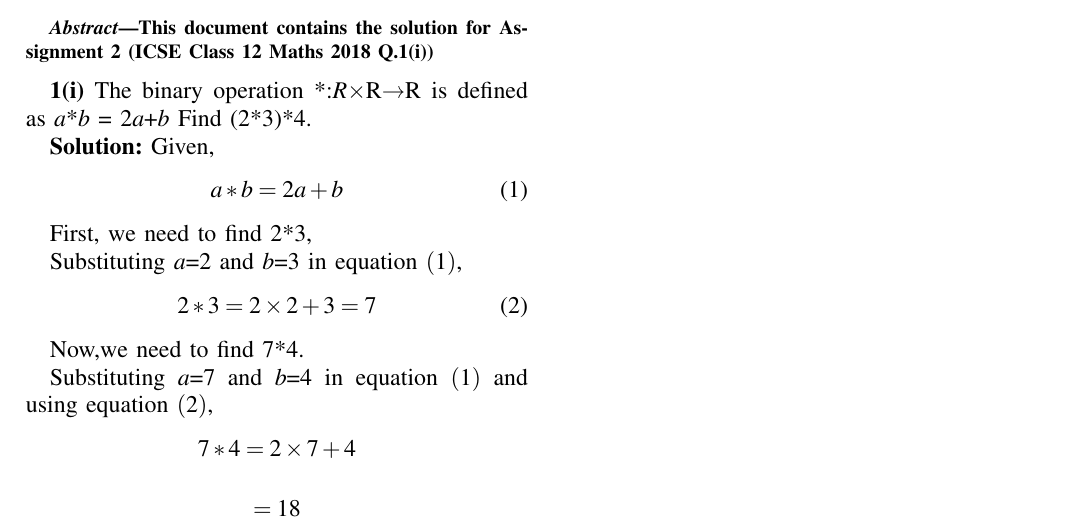
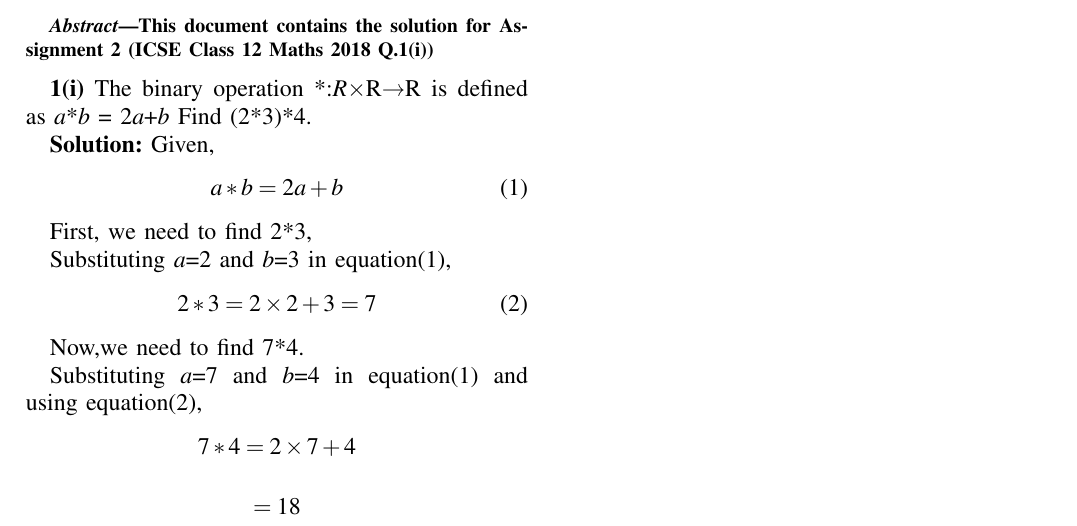
Before and after one commit to Deepshikha11004/Assignment2, a LaTeX problem sheet (Assignment2/main.tex): part of the page, cut so that both start at the same text. Compiled offline with pdfLaTeX.

Commit message:
Update main.tex

```diff
--- a/Assignment2/main.tex
+++ b/Assignment2/main.tex
@@ -28,7 +28,7 @@ Given,
 First, we need to find 2*3,
 
 
-Substituting $a$=2 and $b$=3 in equation $(1)$,
+Substituting $a$=2 and $b$=3 in equation\eqref{eq:1},
 \begin{equation}
     2*3=2\times2+3=7\label{eq:2}
 \end{equation}
@@ -36,7 +36,7 @@ Substituting $a$=2 and $b$=3 in equation $(1)$,
 Now,we need to find 7*4.
 
 
-Substituting $a$=7 and $b$=4 in equation $(1)$ and using equation $(2)$,
+Substituting $a$=7 and $b$=4 in equation\eqref{eq:1} and using equation\eqref{eq:2},
 \begin{align*}
     7*4=2\times7+4
 \end{align*}
```
